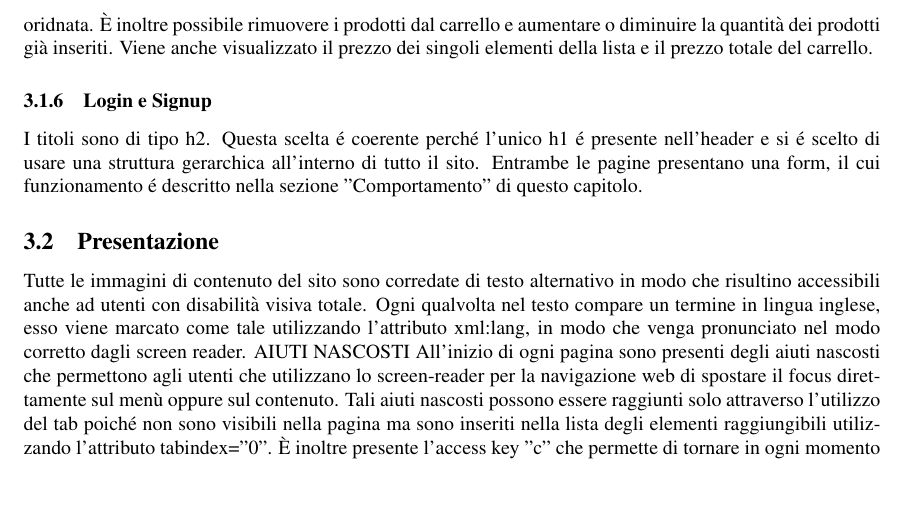
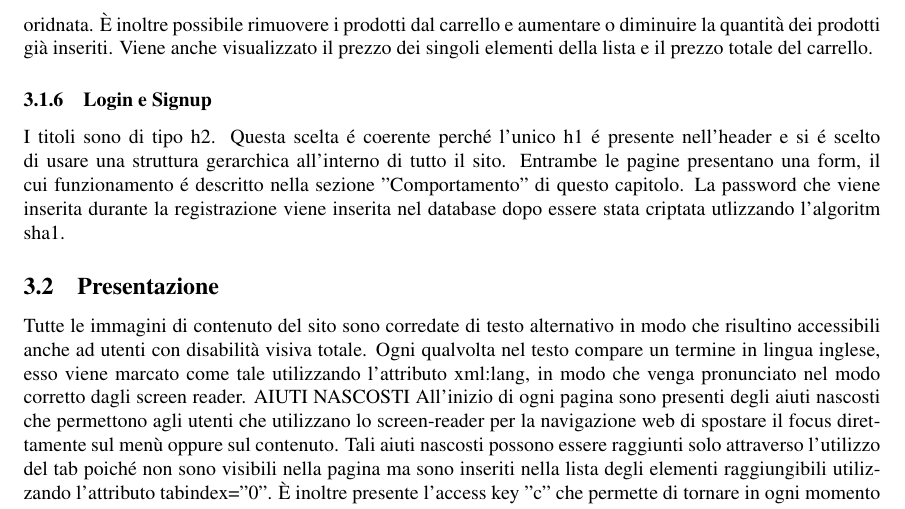
Before and after one commit to masca9993/Progetto_Orolatte, a LaTeX paper (main.tex, which reads sections/realizzazione.tex): part of page 7 of 10, cut so that both start at the same text, the shorter picture padded with empty space. Compiled offline with pdfLaTeX.

Commit message:
Aggiornamento relazione

```diff
--- a/sections/realizzazione.tex
+++ b/sections/realizzazione.tex
@@ -29,6 +29,7 @@
 			I titoli sono di tipo h2.
 			Questa scelta \'e coerente  perch\'e l'unico h1 \'e presente nell'header e si \'e scelto di usare una struttura gerarchica all'interno di tutto il sito.
 			Entrambe le pagine presentano una form, il cui funzionamento \'e descritto nella sezione "Comportamento" di questo capitolo.
+			La password che viene inserita durante la registrazione viene inserita nel database dopo essere stata criptata utlizzando l'algoritm sha1.
     \subsection{Presentazione}
 		Tutte le immagini di contenuto del sito sono corredate di testo alternativo in modo che risultino accessibili anche ad utenti con disabilità visiva totale.
 		Ogni qualvolta nel testo compare un termine in lingua inglese, esso viene marcato come tale utilizzando l'attributo xml:lang, in modo che venga pronunciato nel modo corretto dagli screen reader.
```
